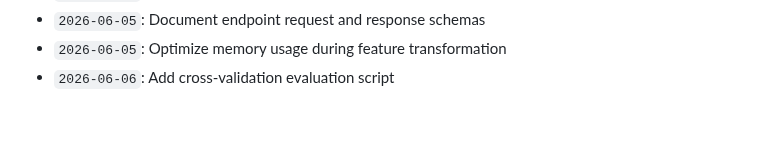
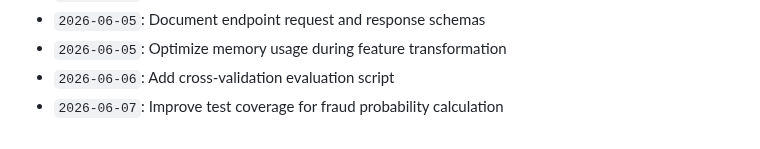
Before and after one commit to anushka-bansal27/Fraud_Detection_Project, a Markdown page: docs/activity_log.md, the part around the change. Drawn GitHub-style.

Commit message:
Improve test coverage for fraud probability calculation

```diff
--- a/docs/activity_log.md
+++ b/docs/activity_log.md
@@ -900,3 +900,4 @@ Continuous development, optimization, model tuning, and documentation logs.
 - `2026-06-05`: Document endpoint request and response schemas
 - `2026-06-05`: Optimize memory usage during feature transformation
 - `2026-06-06`: Add cross-validation evaluation script
+- `2026-06-07`: Improve test coverage for fraud probability calculation
```
